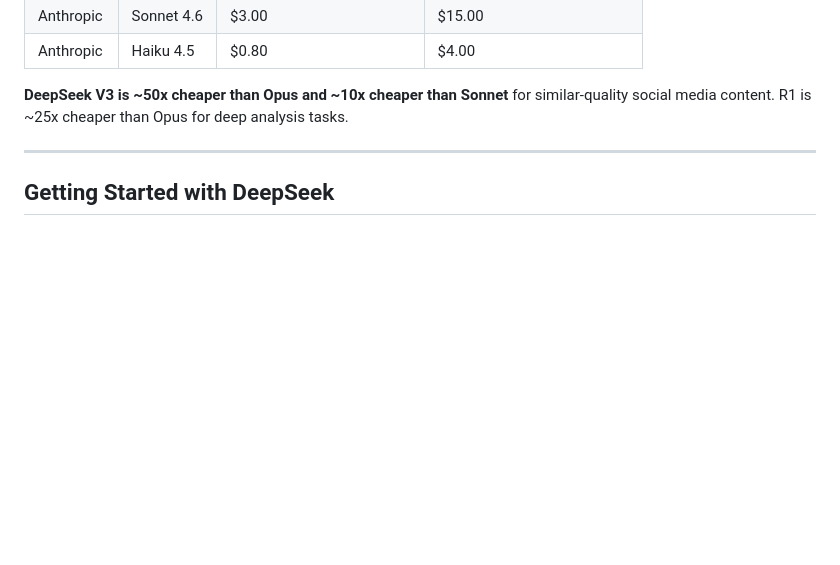
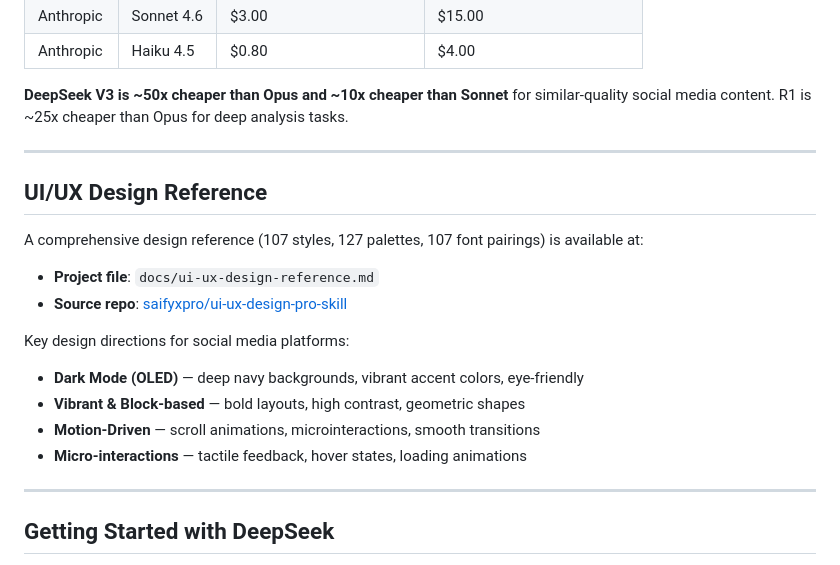
Before and after one commit to jules-excelsior/ai-social-media-agency, a Markdown page: docs/deepseek-guide.md, the part around the change. GitHub-like rendering; blank space fills up the shorter version.

```diff
--- a/docs/deepseek-guide.md
+++ b/docs/deepseek-guide.md
@@ -138,6 +138,20 @@ Diagnose the likely causes and provide a 14-day recovery plan.
 
 ---
 
+## UI/UX Design Reference
+
+A comprehensive design reference (107 styles, 127 palettes, 107 font pairings) is available at:
+- **Project file**: `docs/ui-ux-design-reference.md`
+- **Source repo**: [saifyxpro/ui-ux-design-pro-skill](https://github.com/saifyxpro/ui-ux-design-pro-skill)
+
+Key design directions for social media platforms:
+- **Dark Mode (OLED)** — deep navy backgrounds, vibrant accent colors, eye-friendly
+- **Vibrant & Block-based** — bold layouts, high contrast, geometric shapes
+- **Motion-Driven** — scroll animations, microinteractions, smooth transitions
+- **Micro-interactions** — tactile feedback, hover states, loading animations
+
+---
+
 ## Getting Started with DeepSeek
 
 1. Sign up at [platform.deepseek.com](https://platform.deepseek.com)
```
Also changed, not shown: CLAUDE.md (+15 -0 lines), docs/ui-ux-design-reference.md (added, +144 -0 lines).
